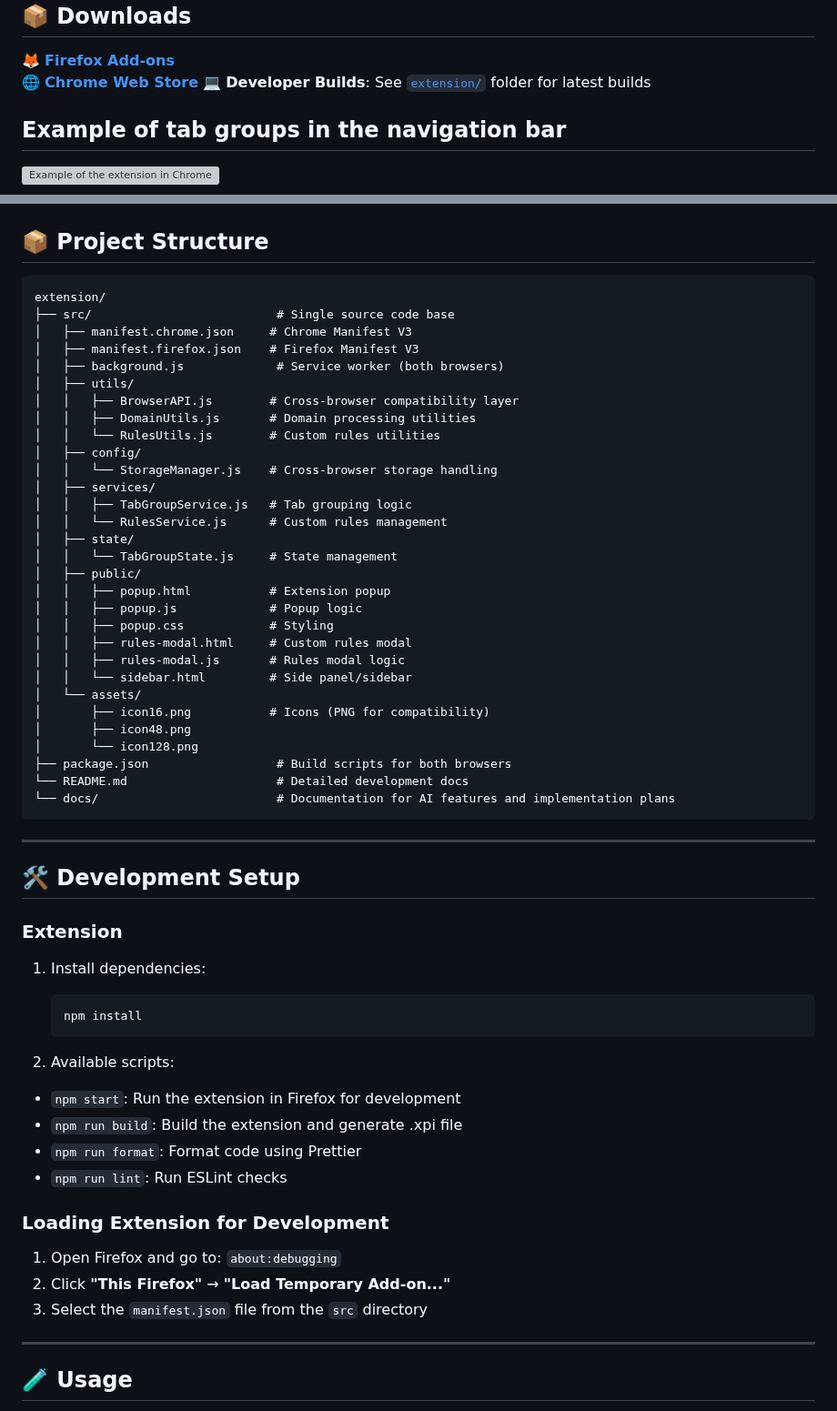
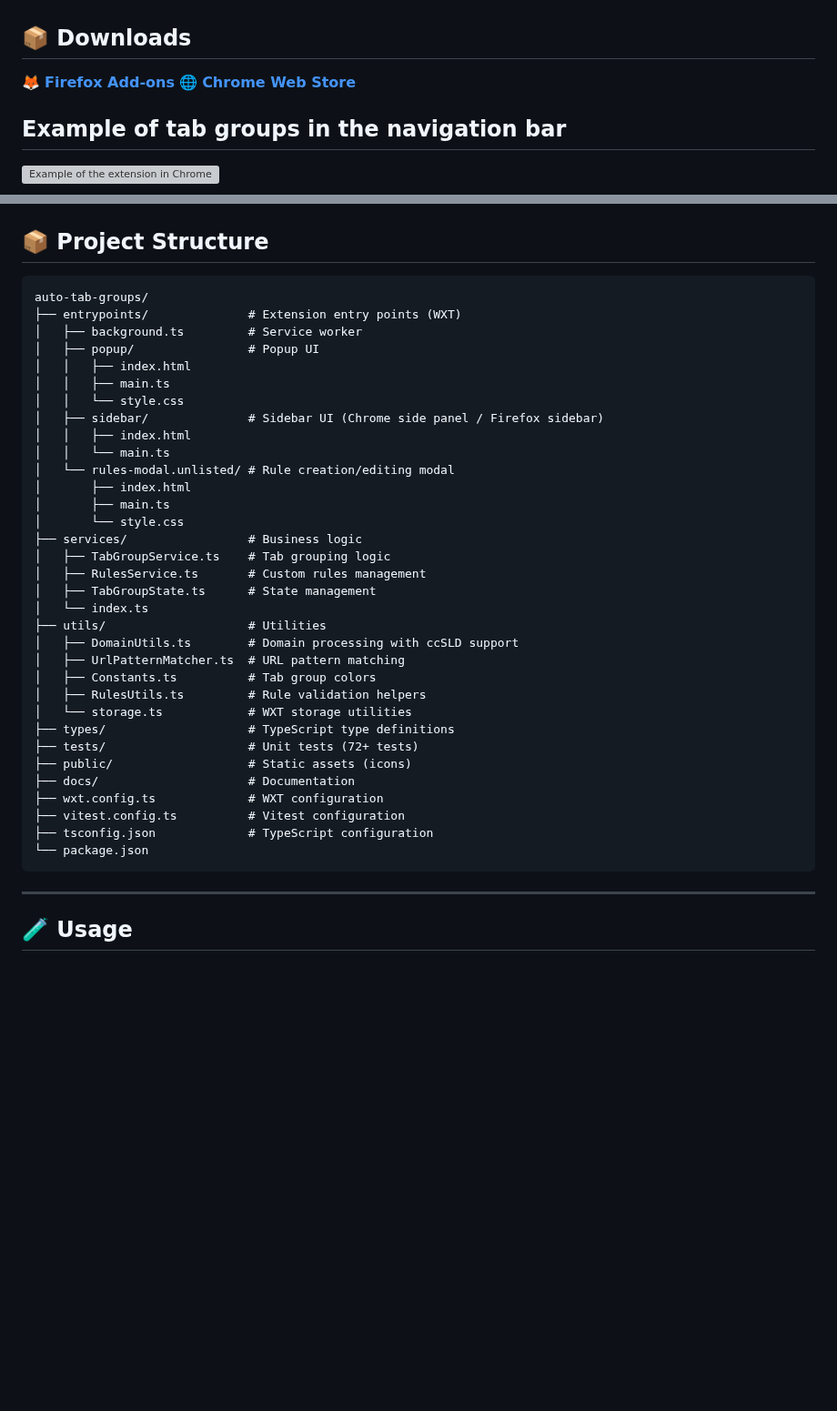
Before and after one commit to nitzanpap/auto-tab-groups, a Markdown page: README.md, 2 parts joined by grey strips. Shown at 91% size. GitHub-like rendering; blank space fills up the shorter version; grey boxes are pictures that could not be loaded.

Commit message:
docs: update README.md to reflect migration to WXT and TypeScript, improve development instructions

````diff
--- a/README.md
+++ b/README.md
@@ -6,7 +6,6 @@ A lightweight cross-browser extension that automatically groups open tabs by dom
 
 🦊 **[Firefox Add-ons](https://addons.mozilla.org/en-US/firefox/addon/auto-tab-groups/)**
 🌐 **[Chrome Web Store](https://chromewebstore.google.com/detail/auto-tab-groups/cmolegdbajakaekbamkdhonkaldgield)**
-💻 **Developer Builds**: See [`extension/`](extension/) folder for latest builds
 
 ## Example of tab groups in the navigation bar
 
@@ -160,62 +158,40 @@ For detailed development information, see [`extension/README.md`](extension/READ
 ## 📦 Project Structure
 
 ```text
-extension/
-├── src/                          # Single source code base
-│   ├── manifest.chrome.json     # Chrome Manifest V3
-│   ├── manifest.firefox.json    # Firefox Manifest V3
-│   ├── background.js             # Service worker (both browsers)
-│   ├── utils/
-│   │   ├── BrowserAPI.js        # Cross-browser compatibility layer
-│   │   ├── DomainUtils.js       # Domain processing utilities
-│   │   └── RulesUtils.js        # Custom rules utilities
-│   ├── config/
-│   │   └── StorageManager.js    # Cross-browser storage handling
-│   ├── services/
-│   │   ├── TabGroupService.js   # Tab grouping logic
-│   │   └── RulesService.js      # Custom rules management
-│   ├── state/
-│   │   └── TabGroupState.js     # State management
-│   ├── public/
-│   │   ├── popup.html           # Extension popup
-│   │   ├── popup.js             # Popup logic
-│   │   ├── popup.css            # Styling
-│   │   ├── rules-modal.html     # Custom rules modal
-│   │   ├── rules-modal.js       # Rules modal logic
-│   │   └── sidebar.html         # Side panel/sidebar
-│   └── assets/
-│       ├── icon16.png           # Icons (PNG for compatibility)
-│       ├── icon48.png
-│       └── icon128.png
-├── package.json                  # Build scripts for both browsers
-└── README.md                     # Detailed development docs
-└── docs/                         # Documentation for AI features and implementation plans
+auto-tab-groups/
+├── entrypoints/              # Extension entry points (WXT)
+│   ├── background.ts         # Service worker
+│   ├── popup/                # Popup UI
+│   │   ├── index.html
+│   │   ├── main.ts
+│   │   └── style.css
+│   ├── sidebar/              # Sidebar UI (Chrome side panel / Firefox sidebar)
+│   │   ├── index.html
+│   │   └── main.ts
+│   └── rules-modal.unlisted/ # Rule creation/editing modal
+│       ├── index.html
+│       ├── main.ts
+│       └── style.css
+├── services/                 # Business logic
+│   ├── TabGroupService.ts    # Tab grouping logic
+│   ├── RulesService.ts       # Custom rules management
+│   ├── TabGroupState.ts      # State management
+│   └── index.ts
+├── utils/                    # Utilities
+│   ├── DomainUtils.ts        # Domain processing with ccSLD support
+│   ├── UrlPatternMatcher.ts  # URL pattern matching
+│   ├── Constants.ts          # Tab group colors
+│   ├── RulesUtils.ts         # Rule validation helpers
+│   └── storage.ts            # WXT storage utilities
+├── types/                    # TypeScript type definitions
+├── tests/                    # Unit tests (72+ tests)
+├── public/                   # Static assets (icons)
+├── docs/                     # Documentation
+├── wxt.config.ts             # WXT configuration
+├── vitest.config.ts          # Vitest configuration
+├── tsconfig.json             # TypeScript configuration
+└── package.json
 ```
-
----
-
-## 🛠 Development Setup
-
-### Extension
-
-1. Install dependencies:
-
-   ```bash
-   npm install
-   ```
-
-2. Available scripts:
-
-- `npm start`: Run the extension in Firefox for development
-- `npm run build`: Build the extension and generate .xpi file
-- `npm run format`: Format code using Prettier
-- `npm run lint`: Run ESLint checks
-
-### Loading Extension for Development
-
-1. Open Firefox and go to: `about:debugging`
-2. Click **"This Firefox"** → **"Load Temporary Add-on..."**
-3. Select the `manifest.json` file from the `src` directory
 
 ---
 
````
Also changed, not shown: other parts of README.md (+44 -37 lines).
